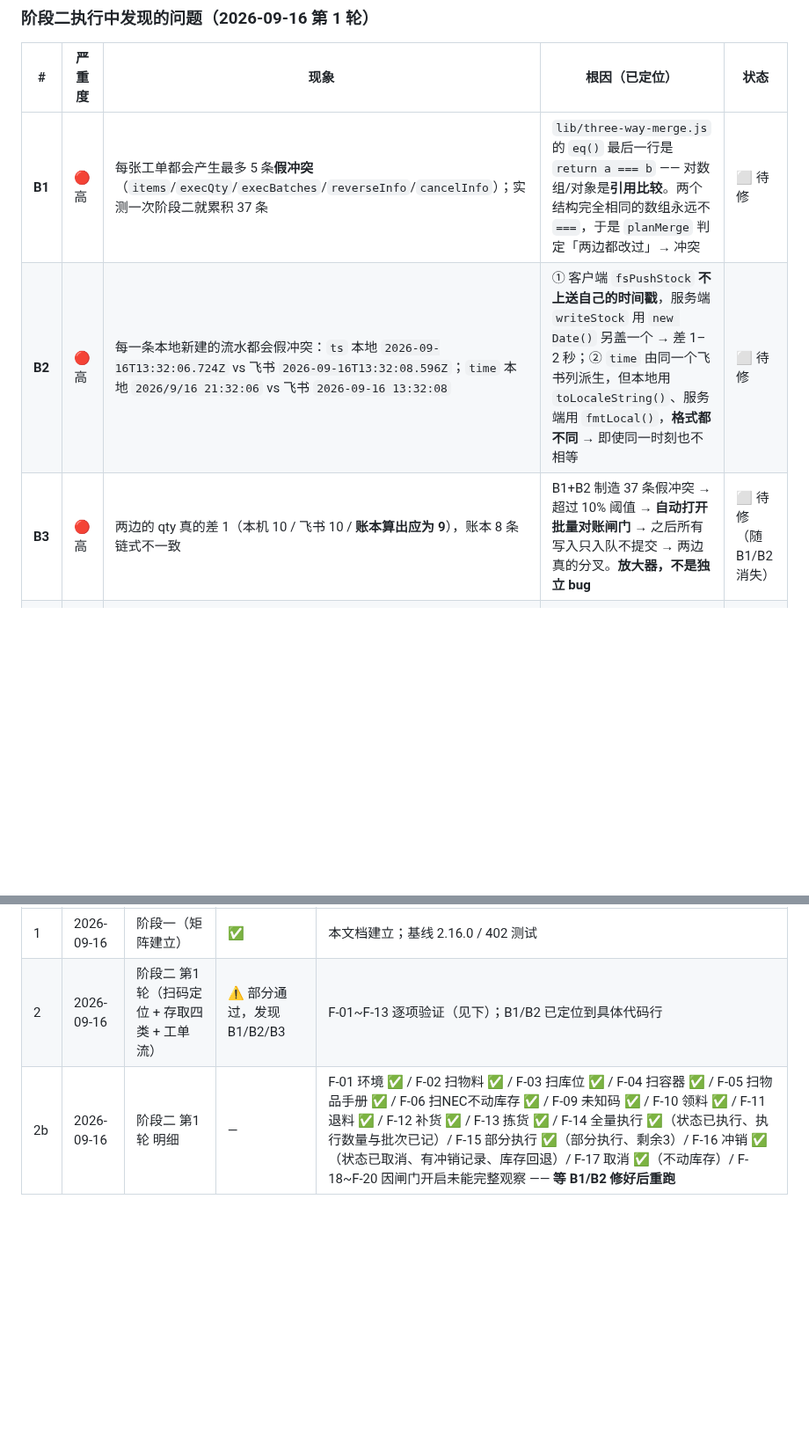
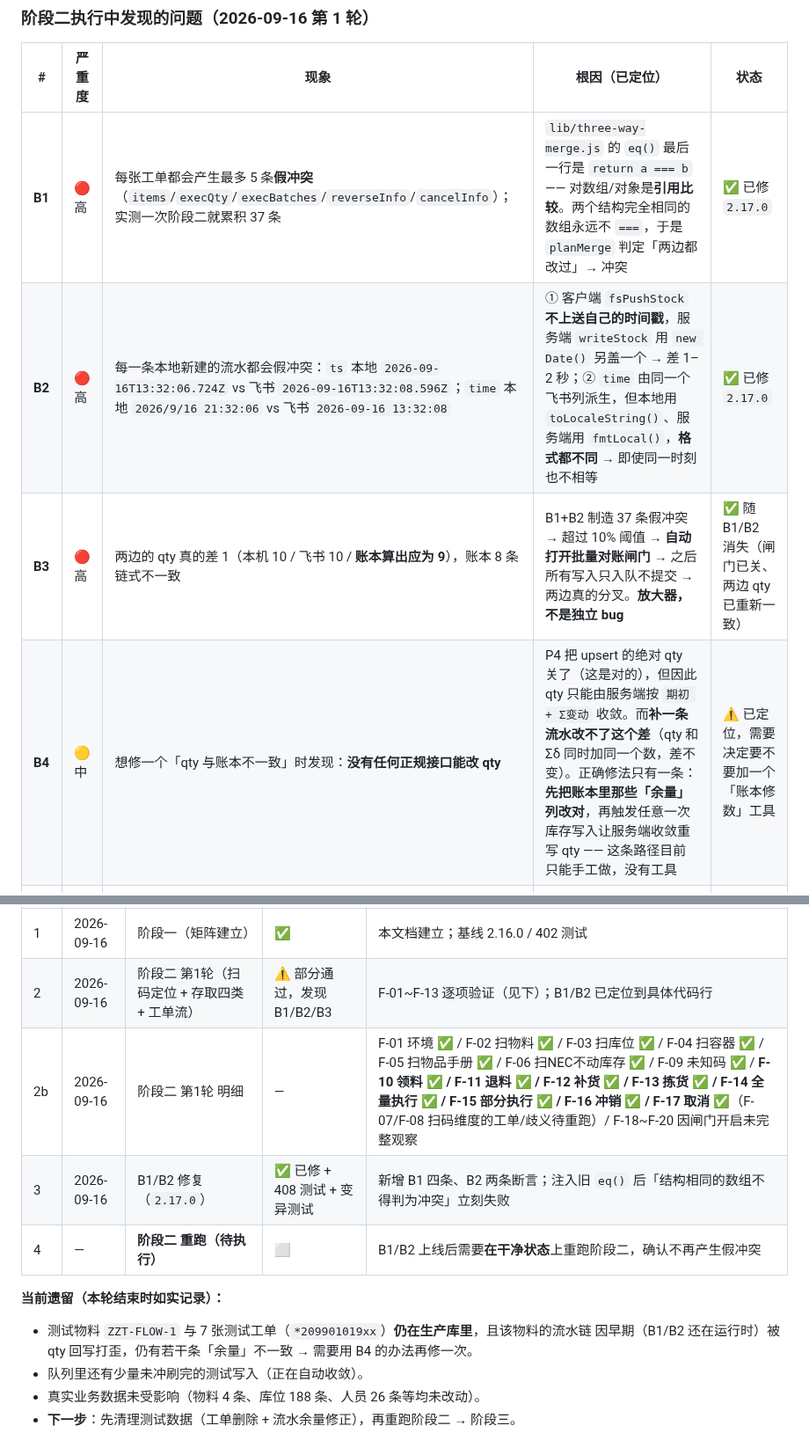
Before and after one commit to new-energy-coder-club/416mes, a Markdown page: 逻辑功能测试文档.md, 2 parts joined by grey strips. Shown at 88% size. GitHub-like rendering; blank space fills up the shorter version.

Commit message:
测试文档：阶段二第1轮结果 + B1/B2 修复状态 + 新增 B4（qty 与账本不一致时无正规修数接口）

```diff
--- a/逻辑功能测试文档.md
+++ b/逻辑功能测试文档.md
@@ -185,9 +185,10 @@
 
 | # | 严重度 | 现象 | 根因（已定位） | 状态 |
 |---|---|---|---|---|
-| **B1** | 🔴 高 | 每张工单都会产生最多 5 条**假冲突**（`items`/`execQty`/`execBatches`/`reverseInfo`/`cancelInfo`）；实测一次阶段二就累积 37 条 | `lib/three-way-merge.js` 的 `eq()` 最后一行是 `return a === b` —— 对数组/对象是**引用比较**。两个结构完全相同的数组永远不 `===`，于是 `planMerge` 判定「两边都改过」→ 冲突 | ⬜ 待修 |
-| **B2** | 🔴 高 | 每一条本地新建的流水都会假冲突：`ts` 本地 `2026-09-16T13:32:06.724Z` vs 飞书 `2026-09-16T13:32:08.596Z`；`time` 本地 `2026/9/16 21:32:06` vs 飞书 `2026-09-16 13:32:08` | ① 客户端 `fsPushStock` **不上送自己的时间戳**，服务端 `writeStock` 用 `new Date()` 另盖一个 → 差 1–2 秒；② `time` 由同一个飞书列派生，但本地用 `toLocaleString()`、服务端用 `fmtLocal()`，**格式都不同** → 即使同一时刻也不相等 | ⬜ 待修 |
-| **B3** | 🔴 高 | 两边的 qty 真的差 1（本机 10 / 飞书 10 / **账本算出应为 9**），账本 8 条链式不一致 | B1+B2 制造 37 条假冲突 → 超过 10% 阈值 → **自动打开批量对账闸门** → 之后所有写入只入队不提交 → 两边真的分叉。**放大器，不是独立 bug** | ⬜ 待修（随 B1/B2 消失） |
+| **B1** | 🔴 高 | 每张工单都会产生最多 5 条**假冲突**（`items`/`execQty`/`execBatches`/`reverseInfo`/`cancelInfo`）；实测一次阶段二就累积 37 条 | `lib/three-way-merge.js` 的 `eq()` 最后一行是 `return a === b` —— 对数组/对象是**引用比较**。两个结构完全相同的数组永远不 `===`，于是 `planMerge` 判定「两边都改过」→ 冲突 | ✅ 已修 `2.17.0` |
+| **B2** | 🔴 高 | 每一条本地新建的流水都会假冲突：`ts` 本地 `2026-09-16T13:32:06.724Z` vs 飞书 `2026-09-16T13:32:08.596Z`；`time` 本地 `2026/9/16 21:32:06` vs 飞书 `2026-09-16 13:32:08` | ① 客户端 `fsPushStock` **不上送自己的时间戳**，服务端 `writeStock` 用 `new Date()` 另盖一个 → 差 1–2 秒；② `time` 由同一个飞书列派生，但本地用 `toLocaleString()`、服务端用 `fmtLocal()`，**格式都不同** → 即使同一时刻也不相等 | ✅ 已修 `2.17.0` |
+| **B3** | 🔴 高 | 两边的 qty 真的差 1（本机 10 / 飞书 10 / **账本算出应为 9**），账本 8 条链式不一致 | B1+B2 制造 37 条假冲突 → 超过 10% 阈值 → **自动打开批量对账闸门** → 之后所有写入只入队不提交 → 两边真的分叉。**放大器，不是独立 bug** | ✅ 随 B1/B2 消失（闸门已关、两边 qty 已重新一致） |
+| **B4** | 🟡 中 | 想修一个「qty 与账本不一致」时发现：**没有任何正规接口能改 qty** | P4 把 upsert 的绝对 qty 关了（这是对的），但因此 qty 只能由服务端按 `期初 + Σ变动` 收敛。而**补一条流水改不了这个差**（qty 和 Σδ 同时加同一个数，差不变）。正确修法只有一条：**先把账本里那些「余量」列改对**，再触发任意一次库存写入让服务端收敛重写 qty —— 这条路径目前只能手工做，没有工具 | ⚠️ 已定位，需要决定要不要加一个「账本修数」工具 |
 | N1 | 🟢 低 | `transactions.reason` 冲突：local `盘点差异` / remote `功能验证` | **我的测试传错了参数**：UI 传的是 `r.txn.reason`（"盘点差异"），我传了固定字符串。不是产品缺陷，修正测试即可 | ✅ 已确认非缺陷 |
 
 > **B1 是最值得追的一条**：它不是边界情况 —— 所有工单的 `items` 都是数组，
@@ -201,4 +202,13 @@
 |---|---|---|---|---|
 | 1 | 2026-09-16 | 阶段一（矩阵建立） | ✅ | 本文档建立；基线 2.16.0 / 402 测试 |
 | 2 | 2026-09-16 | 阶段二 第1轮（扫码定位 + 存取四类 + 工单流） | ⚠️ 部分通过，发现 B1/B2/B3 | F-01~F-13 逐项验证（见下）；B1/B2 已定位到具体代码行 |
-| 2b | 2026-09-16 | 阶段二 第1轮 明细 | — | F-01 环境 ✅ / F-02 扫物料 ✅ / F-03 扫库位 ✅ / F-04 扫容器 ✅ / F-05 扫物品手册 ✅ / F-06 扫NEC不动库存 ✅ / F-09 未知码 ✅ / F-10 领料 ✅ / F-11 退料 ✅ / F-12 补货 ✅ / F-13 拣货 ✅ / F-14 全量执行 ✅（状态已执行、执行数量与批次已记）/ F-15 部分执行 ✅（部分执行、剩余3）/ F-16 冲销 ✅（状态已取消、有冲销记录、库存回退）/ F-17 取消 ✅（不动库存）/ F-18~F-20 因闸门开启未能完整观察 —— **等 B1/B2 修好后重跑** |
+| 2b | 2026-09-16 | 阶段二 第1轮 明细 | — | F-01 环境 ✅ / F-02 扫物料 ✅ / F-03 扫库位 ✅ / F-04 扫容器 ✅ / F-05 扫物品手册 ✅ / F-06 扫NEC不动库存 ✅ / F-09 未知码 ✅ / **F-10 领料 ✅ / F-11 退料 ✅ / F-12 补货 ✅ / F-13 拣货 ✅ / F-14 全量执行 ✅ / F-15 部分执行 ✅ / F-16 冲销 ✅ / F-17 取消 ✅**（F-07/F-08 扫码维度的工单/歧义待重跑）/ F-18~F-20 因闸门开启未完整观察 |
+| 3 | 2026-09-16 | B1/B2 修复（`2.17.0`） | ✅ 已修 + 408 测试 + 变异测试 | 新增 B1 四条、B2 两条断言；注入旧 `eq()` 后「结构相同的数组不得判为冲突」立刻失败 |
+| 4 | — | **阶段二 重跑（待执行）** | ⬜ | B1/B2 上线后需要**在干净状态**上重跑阶段二，确认不再产生假冲突 |
+
+**当前遗留（本轮结束时如实记录）：**
+- 测试物料 `ZZT-FLOW-1` 与 7 张测试工单（`*209901019xx`）**仍在生产库里**，且该物料的流水链
+  因早期（B1/B2 还在运行时）被 qty 回写打歪，仍有若干条「余量」不一致 → 需要用 B4 的办法再修一次。
+- 队列里还有少量未冲刷完的测试写入（正在自动收敛）。
+- 真实业务数据未受影响（物料 4 条、库位 188 条、人员 26 条等均未改动）。
+- **下一步**：先清理测试数据（工单删除 + 流水余量修正），再重跑阶段二 → 阶段三。
```
